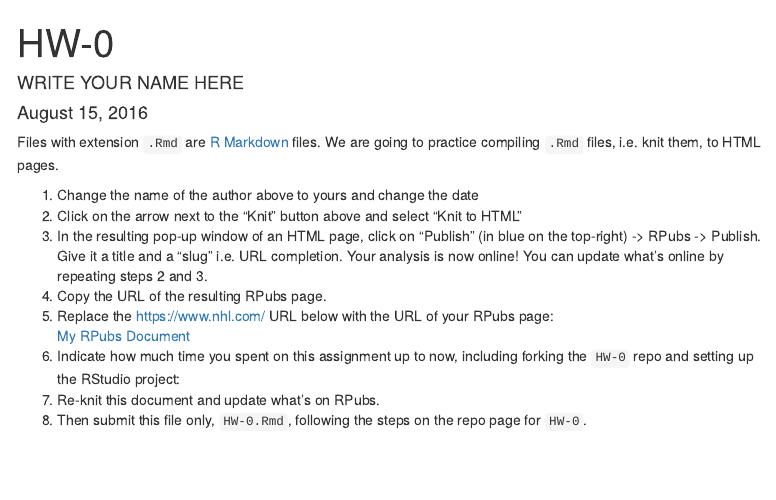
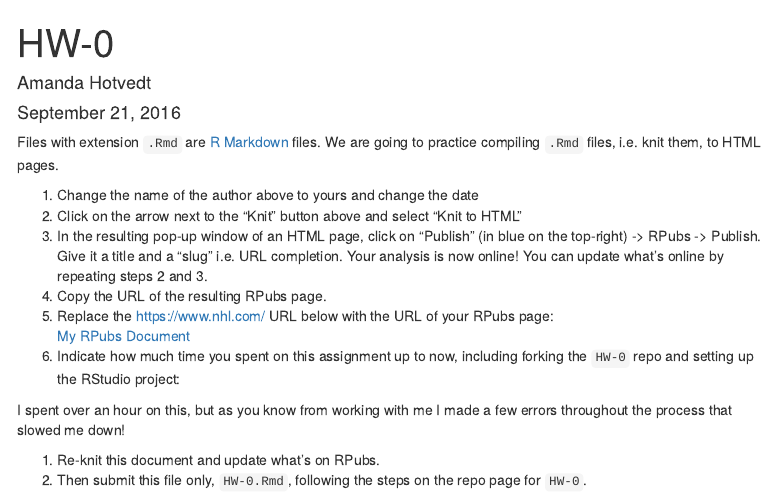
Before and after one commit to 2016-09-Middlebury-Data-Science/HW-0, an R Markdown document (HW-0.Rmd): the page in a window 1100 px wide, from its top. Rendered offline with R 4.5, knitr and Pandoc, with nearby package versions; menus at the side of the page are left out.

Commit message:
Completed HW-0

```diff
--- a/HW-0.Rmd
+++ b/HW-0.Rmd
@@ -1,7 +1,7 @@
 ---
 title: "HW-0"
-author: "WRITE YOUR NAME HERE"
-date: "August 15, 2016"
+author: "Amanda Hotvedt"
+date: "September 21, 2016"
 output:
   html_document:
     toc: true
@@ -21,9 +21,12 @@ completion. Your analysis is now online! You can update what's online by
 repeating steps 2 and 3.
 1. Copy the URL of the resulting RPubs page.
 1. Replace the https://www.nhl.com/ URL below with the URL of your RPubs page:
-[My RPubs Document](https://www.nhl.com/)
+[My RPubs Document](http://rpubs.com/ahotvedt/211148)
 1. Indicate how much time you spent on this assignment up to now,
 including forking the `HW-0` repo and setting up the RStudio project:
+
+I spent over an hour on this, but as you know from working with me I made a few errors throughout the process that slowed me down!
+
 1. Re-knit this document and update what's on RPubs.
 1. Then submit this file only, `HW-0.Rmd`, following the steps on the repo page for `HW-0`.
 
```
